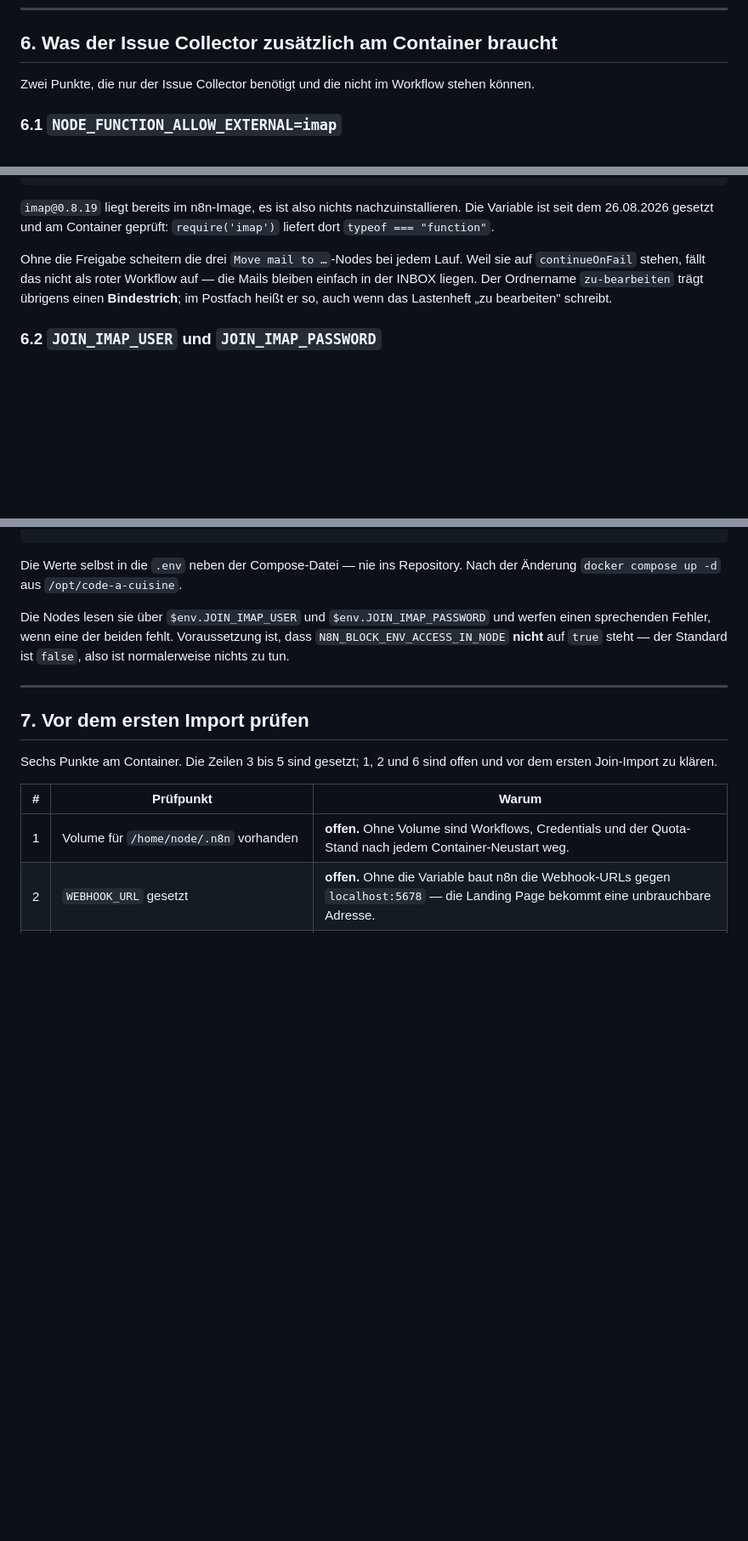
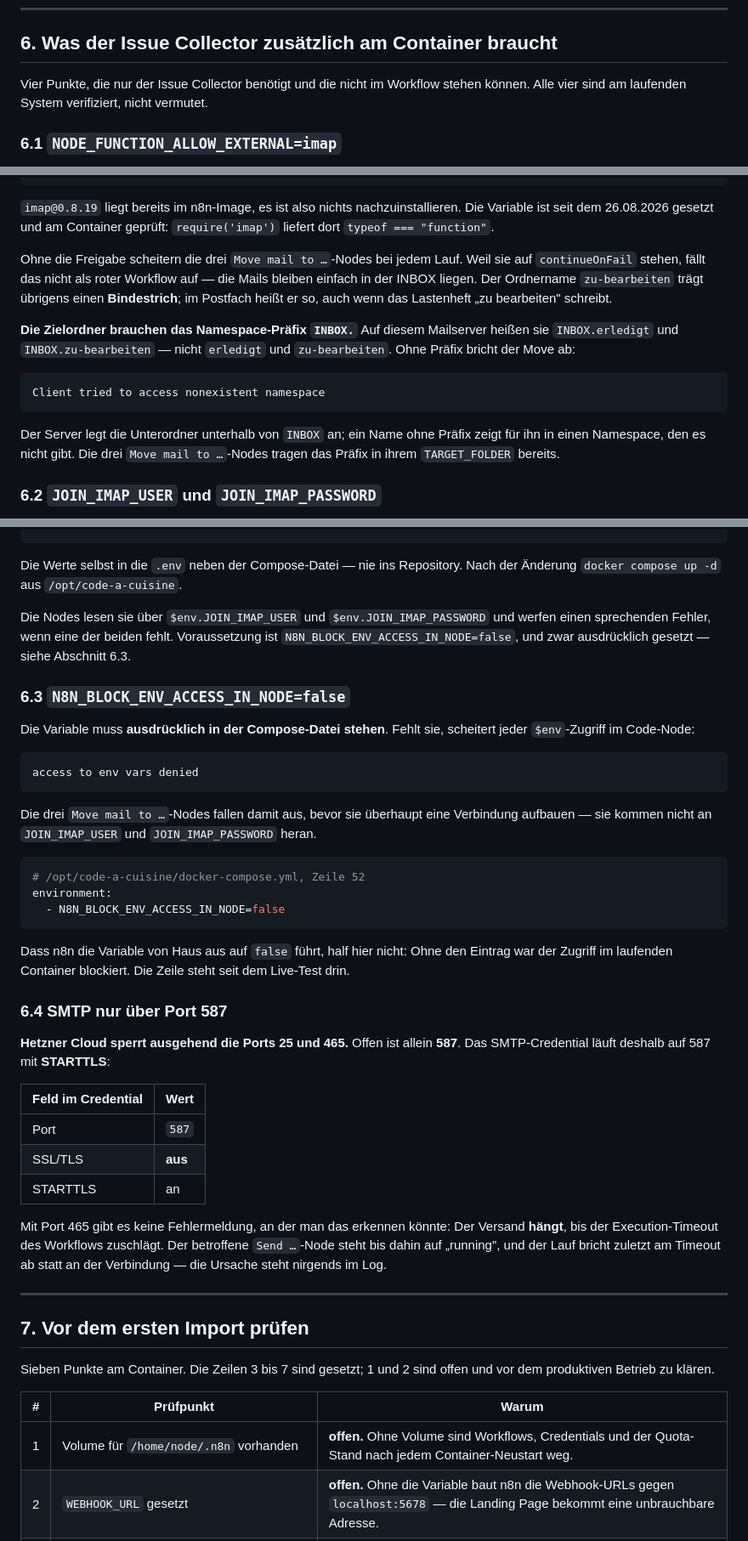
Before and after one commit to ttoebbe/039_JoinIssueCollector, a Markdown page: docs/n8n-setup.md, 3 parts joined by grey strips. Shown at 85% size. GitHub-like rendering; blank space fills up the shorter version.

Commit message:
docs: add live-test findings, align phase-7 names

````diff
--- a/docs/n8n-setup.md
+++ b/docs/n8n-setup.md
@@ -234,8 +234,8 @@ sonst blockt der Browser den Aufruf von der Landing Page.
 
 ## 6. Was der Issue Collector zusätzlich am Container braucht
 
-Zwei Punkte, die nur der Issue Collector benötigt und die nicht im Workflow
-stehen können.
+Vier Punkte, die nur der Issue Collector benötigt und die nicht im Workflow
+stehen können. Alle vier sind am laufenden System verifiziert, nicht vermutet.
 
 ### 6.1 `NODE_FUNCTION_ALLOW_EXTERNAL=imap`
 
@@ -264,6 +264,18 @@ Mails bleiben einfach in der INBOX liegen. Der Ordnername `zu-bearbeiten` trägt
 übrigens einen **Bindestrich**; im Postfach heißt er so, auch wenn das
 Lastenheft „zu bearbeiten" schreibt.
 
+**Die Zielordner brauchen das Namespace-Präfix `INBOX.`** Auf diesem Mailserver
+heißen sie `INBOX.erledigt` und `INBOX.zu-bearbeiten` — nicht `erledigt` und
+`zu-bearbeiten`. Ohne Präfix bricht der Move ab:
+
+```
+Client tried to access nonexistent namespace
+```
+
+Der Server legt die Unterordner unterhalb von `INBOX` an; ein Name ohne Präfix
+zeigt für ihn in einen Namespace, den es nicht gibt. Die drei
+`Move mail to …`-Nodes tragen das Präfix in ihrem `TARGET_FOLDER` bereits.
+
 ### 6.2 `JOIN_IMAP_USER` und `JOIN_IMAP_PASSWORD`
 
 Dieselben Code-Nodes brauchen Zugangsdaten. Ein n8n-Credential können sie nicht
@@ -284,16 +296,56 @@ Die Werte selbst in die `.env` neben der Compose-Datei — nie ins Repository.
 Nach der Änderung `docker compose up -d` aus `/opt/code-a-cuisine`.
 
 Die Nodes lesen sie über `$env.JOIN_IMAP_USER` und `$env.JOIN_IMAP_PASSWORD` und
-werfen einen sprechenden Fehler, wenn eine der beiden fehlt. Voraussetzung ist,
-dass `N8N_BLOCK_ENV_ACCESS_IN_NODE` **nicht** auf `true` steht — der Standard ist
-`false`, also ist normalerweise nichts zu tun.
+werfen einen sprechenden Fehler, wenn eine der beiden fehlt. Voraussetzung ist
+`N8N_BLOCK_ENV_ACCESS_IN_NODE=false`, und zwar ausdrücklich gesetzt — siehe
+Abschnitt 6.3.
+
+### 6.3 `N8N_BLOCK_ENV_ACCESS_IN_NODE=false`
+
+Die Variable muss **ausdrücklich in der Compose-Datei stehen**. Fehlt sie,
+scheitert jeder `$env`-Zugriff im Code-Node:
+
+```
+access to env vars denied
+```
+
+Die drei `Move mail to …`-Nodes fallen damit aus, bevor sie überhaupt eine
+Verbindung aufbauen — sie kommen nicht an `JOIN_IMAP_USER` und
+`JOIN_IMAP_PASSWORD` heran.
+
+```yaml
+# /opt/code-a-cuisine/docker-compose.yml, Zeile 52
+environment:
+  - N8N_BLOCK_ENV_ACCESS_IN_NODE=false
+```
+
+Dass n8n die Variable von Haus aus auf `false` führt, half hier nicht: Ohne den
+Eintrag war der Zugriff im laufenden Container blockiert. Die Zeile steht seit
+dem Live-Test drin.
+
+### 6.4 SMTP nur über Port 587
+
+**Hetzner Cloud sperrt ausgehend die Ports 25 und 465.** Offen ist allein
+**587**. Das SMTP-Credential läuft deshalb auf 587 mit **STARTTLS**:
+
+| Feld im Credential | Wert |
+|---|---|
+| Port | `587` |
+| SSL/TLS | **aus** |
+| STARTTLS | an |
+
+Mit Port 465 gibt es keine Fehlermeldung, an der man das erkennen könnte: Der
+Versand **hängt**, bis der Execution-Timeout des Workflows zuschlägt. Der
+betroffene `Send …`-Node steht bis dahin auf „running", und der Lauf bricht
+zuletzt am Timeout ab statt an der Verbindung — die Ursache steht nirgends im
+Log.
 
 ---
 
 ## 7. Vor dem ersten Import prüfen
 
-Sechs Punkte am Container. Die Zeilen 3 bis 5 sind gesetzt; 1, 2 und 6 sind
-offen und vor dem ersten Join-Import zu klären.
+Sieben Punkte am Container. Die Zeilen 3 bis 7 sind gesetzt; 1 und 2 sind offen
+und vor dem produktiven Betrieb zu klären.
 
 | # | Prüfpunkt | Warum |
 |---|---|---|
````
Also changed, not shown: other parts of docs/n8n-setup.md (+15 -7 lines), n8n/README.md (+2 -2 lines).
